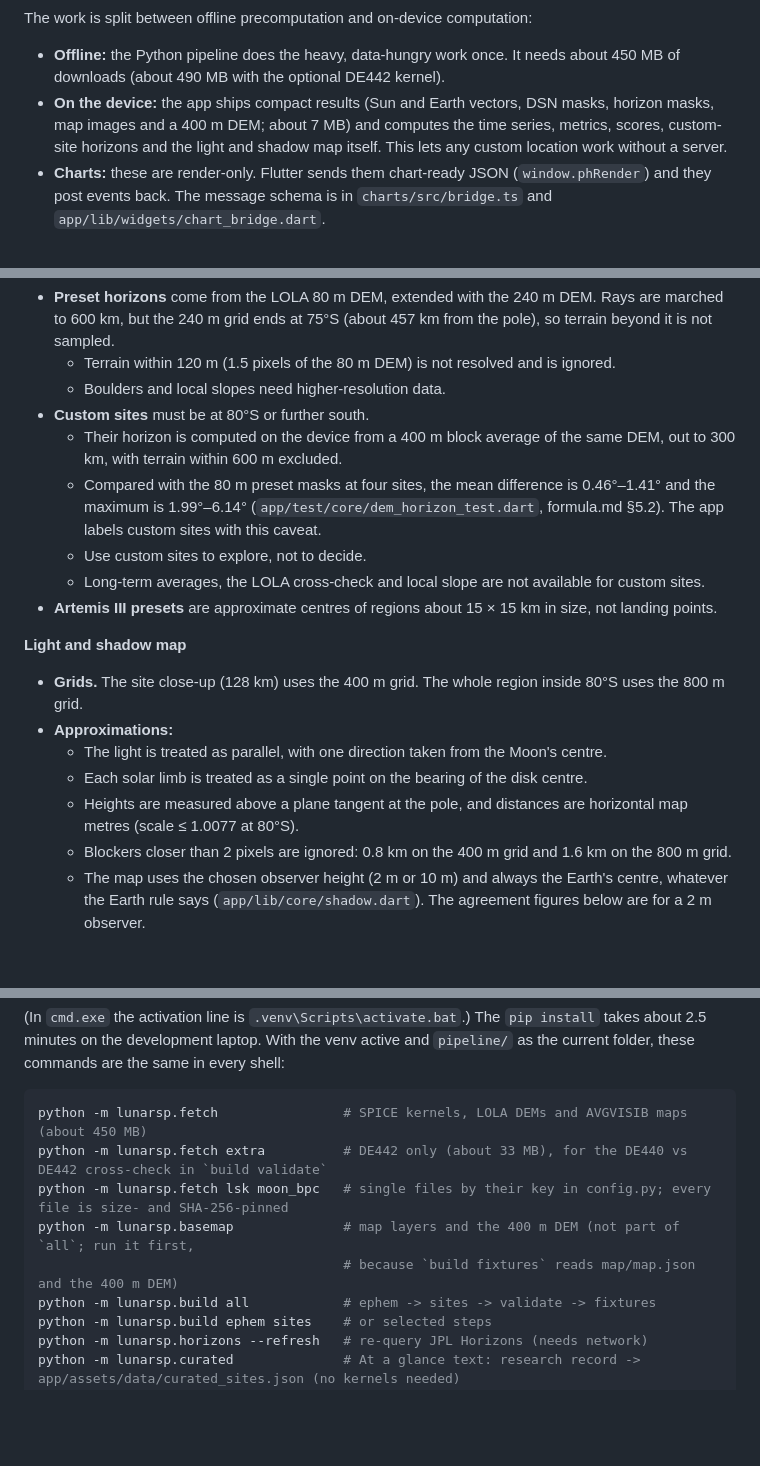
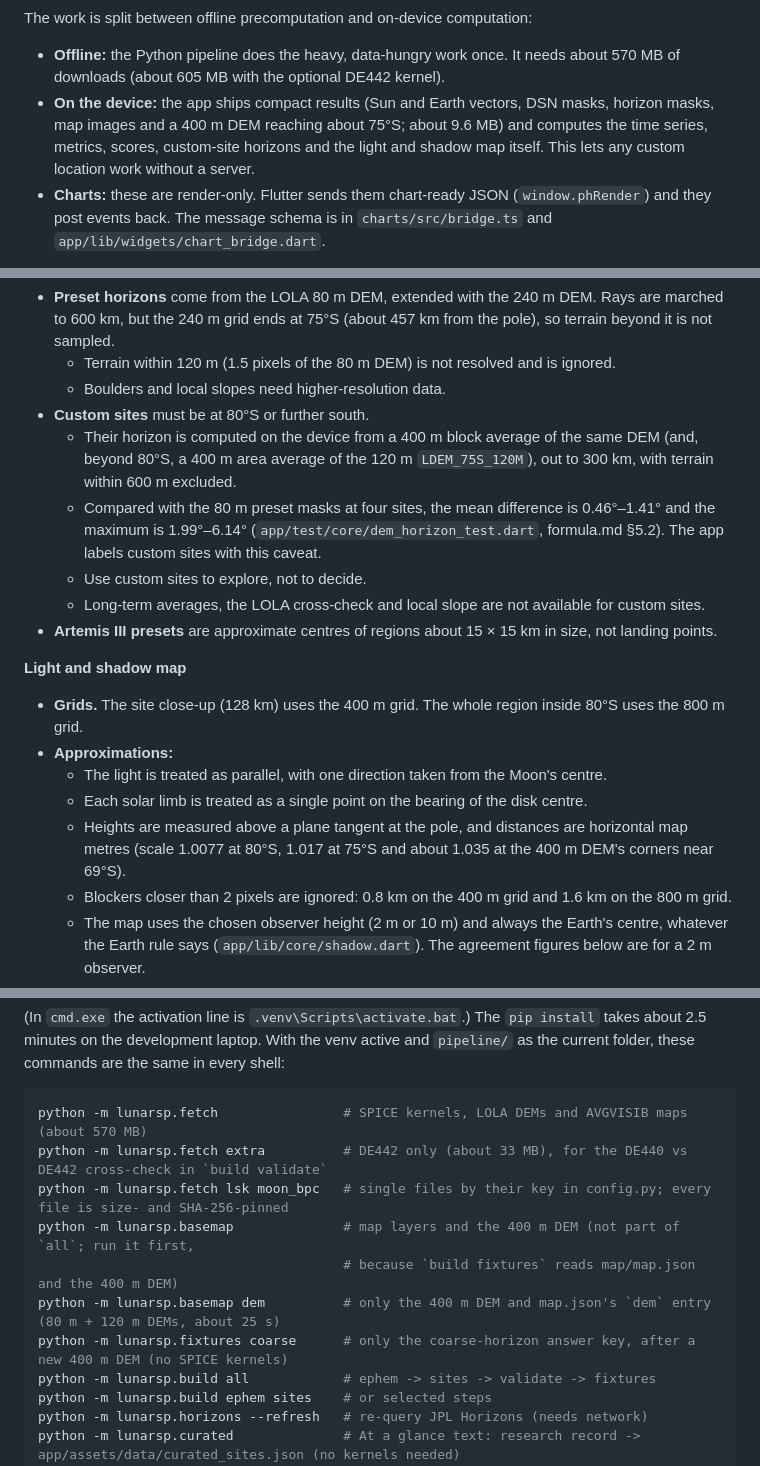
Before and after one commit to localizedprojects/CLPS-MOON-BROWSER, a Markdown page: README.md, 3 parts joined by grey strips. Rendered like a GitHub page; blank space fills up the shorter version.

Commit message:
WIP: 75°S terrain extension checkpoint
Co-Authored-By: Claude Opus 5.5 <noreply@anthropic.com>
Claude-Session: https://claude.ai/code/session_015neCYiKdaPfpzjxjrdyDQV

````diff
--- a/README.md
+++ b/README.md
@@ -98,8 +98,8 @@ flowchart TD
 
 The work is split between offline precomputation and on-device computation:
 
-- **Offline:** the Python pipeline does the heavy, data-hungry work once. It needs about 450 MB of downloads (about 490 MB with the optional DE442 kernel).
-- **On the device:** the app ships compact results (Sun and Earth vectors, DSN masks, horizon masks, map images and a 400 m DEM; about 7 MB) and computes the time series, metrics, scores, custom-site horizons and the light and shadow map itself. This lets any custom location work without a server.
+- **Offline:** the Python pipeline does the heavy, data-hungry work once. It needs about 570 MB of downloads (about 605 MB with the optional DE442 kernel).
+- **On the device:** the app ships compact results (Sun and Earth vectors, DSN masks, horizon masks, map images and a 400 m DEM reaching about 75°S; about 9.6 MB) and computes the time series, metrics, scores, custom-site horizons and the light and shadow map itself. This lets any custom location work without a server.
 - **Charts:** these are render-only. Flutter sends them chart-ready JSON (`window.phRender`) and they post events back. The message schema is in `charts/src/bridge.ts` and `app/lib/widgets/chart_bridge.dart`.
 
 **Key methods.** The full maths, with `file:line` references, is in [formula.md](formula.md).
@@ -304,7 +306,7 @@ The app does **not** model surface composition, water ice, temperature, dust, bo
   - Terrain within 120 m (1.5 pixels of the 80 m DEM) is not resolved and is ignored.
   - Boulders and local slopes need higher-resolution data.
 - **Custom sites** must be at 80°S or further south.
-  - Their horizon is computed on the device from a 400 m block average of the same DEM, out to 300 km, with terrain within 600 m excluded.
+  - Their horizon is computed on the device from a 400 m block average of the same DEM (and, beyond 80°S, a 400 m area average of the 120 m `LDEM_75S_120M`), out to 300 km, with terrain within 600 m excluded.
   - Compared with the 80 m preset masks at four sites, the mean difference is 0.46°–1.41° and the maximum is 1.99°–6.14° (`app/test/core/dem_horizon_test.dart`, formula.md §5.2). The app labels custom sites with this caveat.
   - Use custom sites to explore, not to decide.
   - Long-term averages, the LOLA cross-check and local slope are not available for custom sites.
@@ -316,7 +318,7 @@ The app does **not** model surface composition, water ice, temperature, dust, bo
 - **Approximations:**
   - The light is treated as parallel, with one direction taken from the Moon's centre.
   - Each solar limb is treated as a single point on the bearing of the disk centre.
-  - Heights are measured above a plane tangent at the pole, and distances are horizontal map metres (scale ≤ 1.0077 at 80°S).
+  - Heights are measured above a plane tangent at the pole, and distances are horizontal map metres (scale 1.0077 at 80°S, 1.017 at 75°S and about 1.035 at the 400 m DEM's corners near 69°S).
   - Blockers closer than 2 pixels are ignored: 0.8 km on the 400 m grid and 1.6 km on the 800 m grid.
   - The map uses the chosen observer height (2 m or 10 m) and always the Earth's centre, whatever the Earth rule says (`app/lib/core/shadow.dart`). The agreement figures below are for a 2 m observer.
 - **Accuracy.** Agreement with the per-site horizons is 82–94 %, depending on the grid and the horizon source (see [Validation](#validation)). The map can therefore differ from a site's own status near shadow edges, and the app says so in an accuracy badge.
@@ -436,11 +438,13 @@ cd pipeline
 (In `cmd.exe` the activation line is `.venv\Scripts\activate.bat`.) The `pip install` takes about 2.5 minutes on the development laptop. With the venv active and `pipeline/` as the current folder, these commands are the same in every shell:
 
 ```sh
-python -m lunarsp.fetch                # SPICE kernels, LOLA DEMs and AVGVISIB maps (about 450 MB)
+python -m lunarsp.fetch                # SPICE kernels, LOLA DEMs and AVGVISIB maps (about 570 MB)
 python -m lunarsp.fetch extra          # DE442 only (about 33 MB), for the DE440 vs DE442 cross-check in `build validate`
 python -m lunarsp.fetch lsk moon_bpc   # single files by their key in config.py; every file is size- and SHA-256-pinned
 python -m lunarsp.basemap              # map layers and the 400 m DEM (not part of `all`; run it first,
                                        # because `build fixtures` reads map/map.json and the 400 m DEM)
+python -m lunarsp.basemap dem          # only the 400 m DEM and map.json's `dem` entry (80 m + 120 m DEMs, about 25 s)
+python -m lunarsp.fixtures coarse      # only the coarse-horizon answer key, after a new 400 m DEM (no SPICE kernels)
 python -m lunarsp.build all            # ephem -> sites -> validate -> fixtures
 python -m lunarsp.build ephem sites    # or selected steps
 python -m lunarsp.horizons --refresh   # re-query JPL Horizons (needs network)
````
Also changed, not shown: other parts of README.md (+5 -3 lines), CLAUDE.md (+2 -2 lines), pipeline/README.md (+1 -1 lines).
